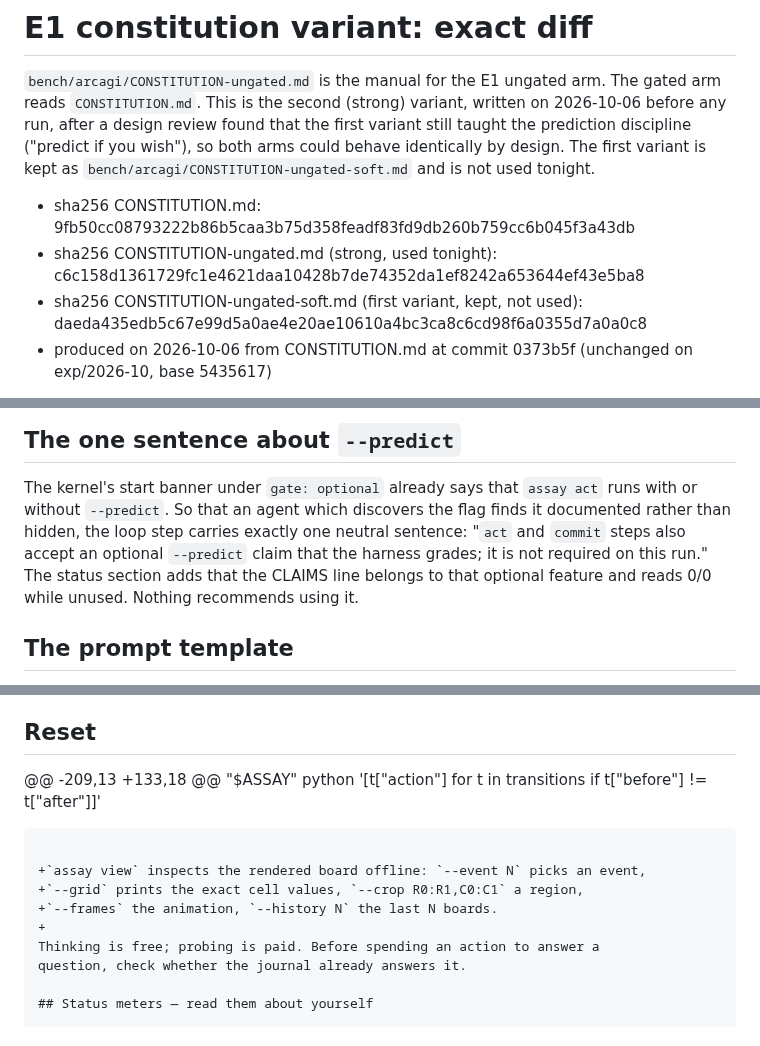
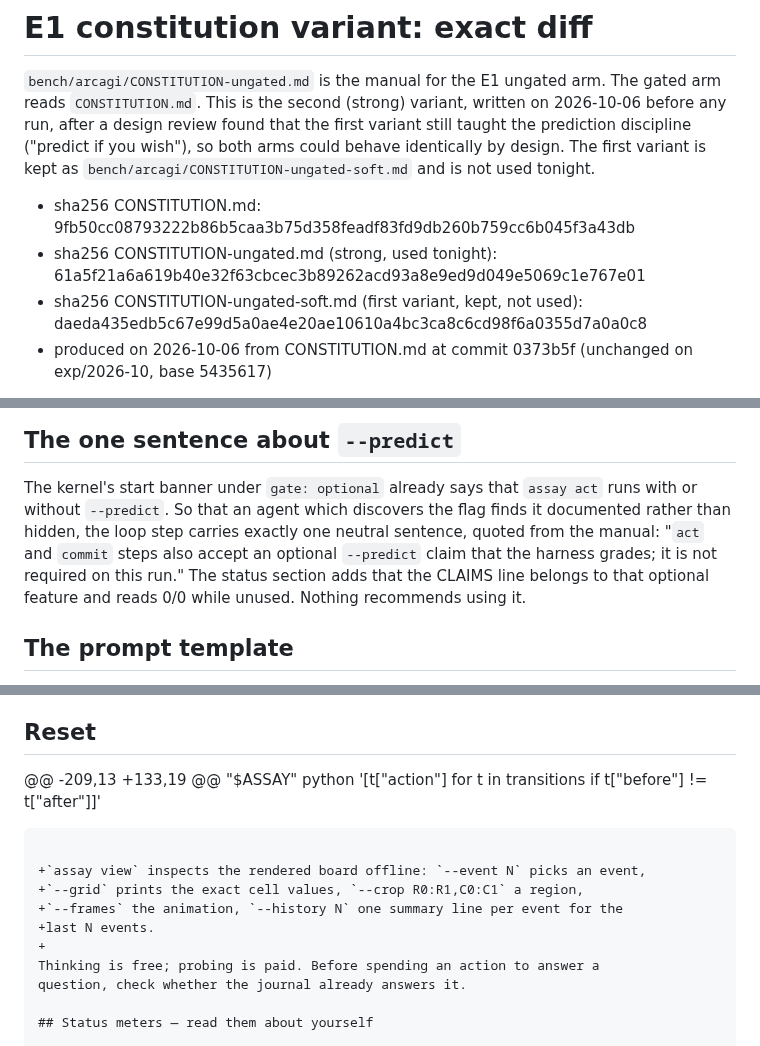
Before and after one commit to arjmandi/assay, a Markdown page: bench/arcagi/E1_CONSTITUTION_DIFF.md, 3 parts joined by grey strips. GitHub-like rendering.

Commit message:
ungated manual: describe view --history as event summary lines, not boards
`assay view --history N` prints one summary line per event for the last N
events (evidence.history_lines), the same helper status uses. The manual said
"the last N boards". Digest and unified diff regenerated in
E1_CONSTITUTION_DIFF.md.

Co-Authored-By: Claude Fable 5.1 <noreply@anthropic.com>

````diff
--- a/bench/arcagi/E1_CONSTITUTION_DIFF.md
+++ b/bench/arcagi/E1_CONSTITUTION_DIFF.md
@@ -8,7 +8,7 @@ design. The first variant is kept as `bench/arcagi/CONSTITUTION-ungated-soft.md`
 not used tonight.
 
 - sha256 CONSTITUTION.md: 9fb50cc08793222b86b5caa3b75d358feadf83fd9db260b759cc6b045f3a43db
-- sha256 CONSTITUTION-ungated.md (strong, used tonight): c6c158d1361729fc1e4621daa10428b7de74352da1ef8242a653644ef43e5ba8
+- sha256 CONSTITUTION-ungated.md (strong, used tonight): 61a5f21a6a619b40e32f63cbcec3b89262acd93a8e9ed9d049e5069c1e767e01
 - sha256 CONSTITUTION-ungated-soft.md (first variant, kept, not used): daeda435edb5c67e99d5a0ae4e20ae10610a4bc3ca8c6cd98f6a0355d7a0a0c8
 - produced on 2026-10-06 from CONSTITUTION.md at commit 0373b5f (unchanged on exp/2026-10, base 5435617)
 
@@ -44,10 +44,10 @@ and status meters described without the claim meters.
 
 The kernel's start banner under `gate: optional` already says that `assay act` runs with or
 without `--predict`. So that an agent which discovers the flag finds it documented rather
-than hidden, the loop step carries exactly one neutral sentence: "`act` and `commit` steps
-also accept an optional `--predict` claim that the harness grades; it is not required on
-this run." The status section adds that the CLAIMS line belongs to that optional feature
-and reads 0/0 while unused. Nothing recommends using it.
+than hidden, the loop step carries exactly one neutral sentence, quoted from the manual:
+"`act` and `commit` steps also accept an optional `--predict` claim that the harness
+grades; it is not required on this run." The status section adds that the CLAIMS line
+belongs to that optional feature and reads 0/0 while unused. Nothing recommends using it.
 
 ## The prompt template
 
@@ -282,13 +282,14 @@ those two places. The gated template is unchanged from the pre-registration.
 
  ## Reset
 
-@@ -209,13 +133,18 @@
+@@ -209,13 +133,19 @@
  "$ASSAY" python '[t["action"] for t in transitions if t["before"] != t["after"]]'
  ```
 
 +`assay view` inspects the rendered board offline: `--event N` picks an event,
 +`--grid` prints the exact cell values, `--crop R0:R1,C0:C1` a region,
-+`--frames` the animation, `--history N` the last N boards.
++`--frames` the animation, `--history N` one summary line per event for the
++last N events.
 +
  Thinking is free; probing is paid. Before spending an action to answer a
  question, check whether the journal already answers it.
````
Also changed, not shown: bench/arcagi/CONSTITUTION-ungated.md (+2 -1 lines).
